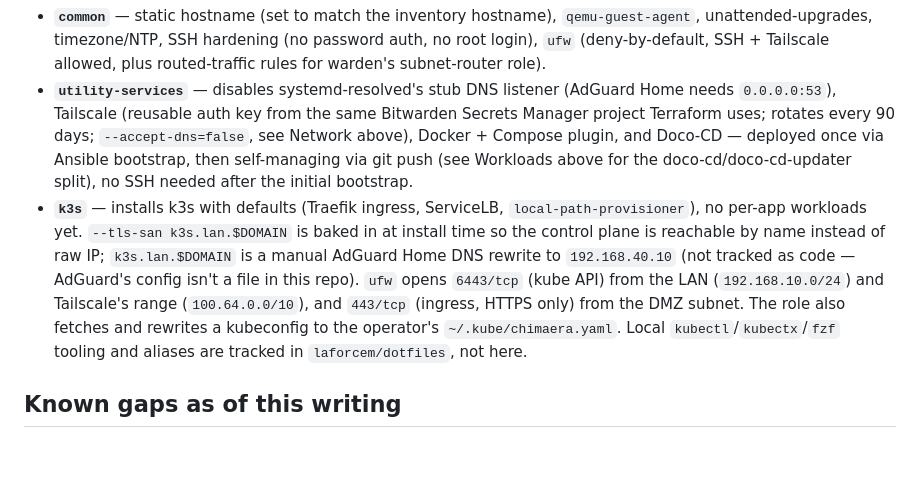
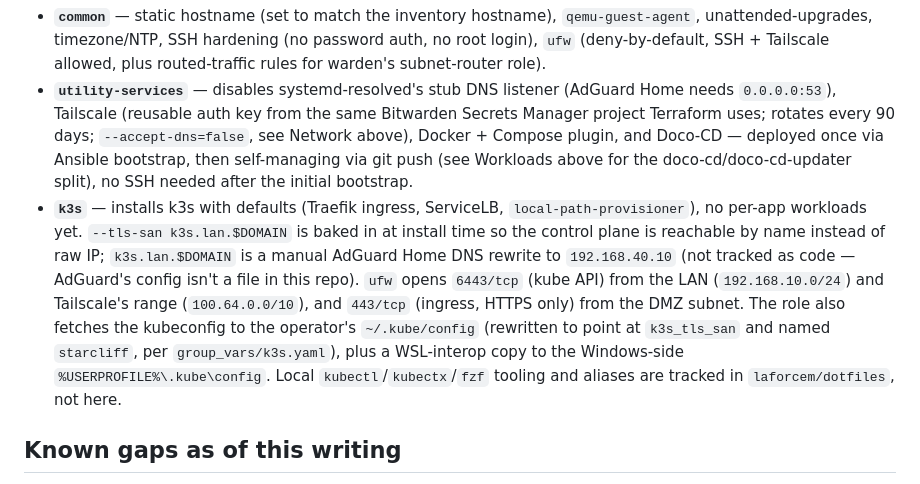
Before and after one commit to laforcem/homelab, a Markdown page: docs/current-state.md, the part around the change. GitHub-like rendering; blank space fills up the shorter version.

Commit message:
docs: correct chimaera kubeconfig path in current-state.md
The k3s role writes to ~/.kube/config (named context "starcliff"),
plus a WSL-interop copy to the Windows-side default location — not
~/.kube/chimaera.yaml as previously documented.

Co-Authored-By: Claude <noreply@anthropic.com>

```diff
--- a/docs/current-state.md
+++ b/docs/current-state.md
@@ -130,7 +130,7 @@ The router enforces isolation between VLANs via custom iptables chains (`IOT_FWD
 
 - **`common`** — static hostname (set to match the inventory hostname), `qemu-guest-agent`, unattended-upgrades, timezone/NTP, SSH hardening (no password auth, no root login), `ufw` (deny-by-default, SSH + Tailscale allowed, plus routed-traffic rules for warden's subnet-router role).
 - **`utility-services`** — disables systemd-resolved's stub DNS listener (AdGuard Home needs `0.0.0.0:53`), Tailscale (reusable auth key from the same Bitwarden Secrets Manager project Terraform uses; rotates every 90 days; `--accept-dns=false`, see Network above), Docker + Compose plugin, and Doco-CD — deployed once via Ansible bootstrap, then self-managing via git push (see Workloads above for the doco-cd/doco-cd-updater split), no SSH needed after the initial bootstrap.
-- **`k3s`** — installs k3s with defaults (Traefik ingress, ServiceLB, `local-path-provisioner`), no per-app workloads yet. `--tls-san k3s.lan.$DOMAIN` is baked in at install time so the control plane is reachable by name instead of raw IP; `k3s.lan.$DOMAIN` is a manual AdGuard Home DNS rewrite to `192.168.40.10` (not tracked as code — AdGuard's config isn't a file in this repo). `ufw` opens `6443/tcp` (kube API) from the LAN (`192.168.10.0/24`) and Tailscale's range (`100.64.0.0/10`), and `443/tcp` (ingress, HTTPS only) from the DMZ subnet. The role also fetches and rewrites a kubeconfig to the operator's `~/.kube/chimaera.yaml`. Local `kubectl`/`kubectx`/`fzf` tooling and aliases are tracked in `laforcem/dotfiles`, not here.
+- **`k3s`** — installs k3s with defaults (Traefik ingress, ServiceLB, `local-path-provisioner`), no per-app workloads yet. `--tls-san k3s.lan.$DOMAIN` is baked in at install time so the control plane is reachable by name instead of raw IP; `k3s.lan.$DOMAIN` is a manual AdGuard Home DNS rewrite to `192.168.40.10` (not tracked as code — AdGuard's config isn't a file in this repo). `ufw` opens `6443/tcp` (kube API) from the LAN (`192.168.10.0/24`) and Tailscale's range (`100.64.0.0/10`), and `443/tcp` (ingress, HTTPS only) from the DMZ subnet. The role also fetches the kubeconfig to the operator's `~/.kube/config` (rewritten to point at `k3s_tls_san` and named `starcliff`, per `group_vars/k3s.yaml`), plus a WSL-interop copy to the Windows-side `%USERPROFILE%\.kube\config`. Local `kubectl`/`kubectx`/`fzf` tooling and aliases are tracked in `laforcem/dotfiles`, not here.
 
 ## Known gaps as of this writing
 
```
